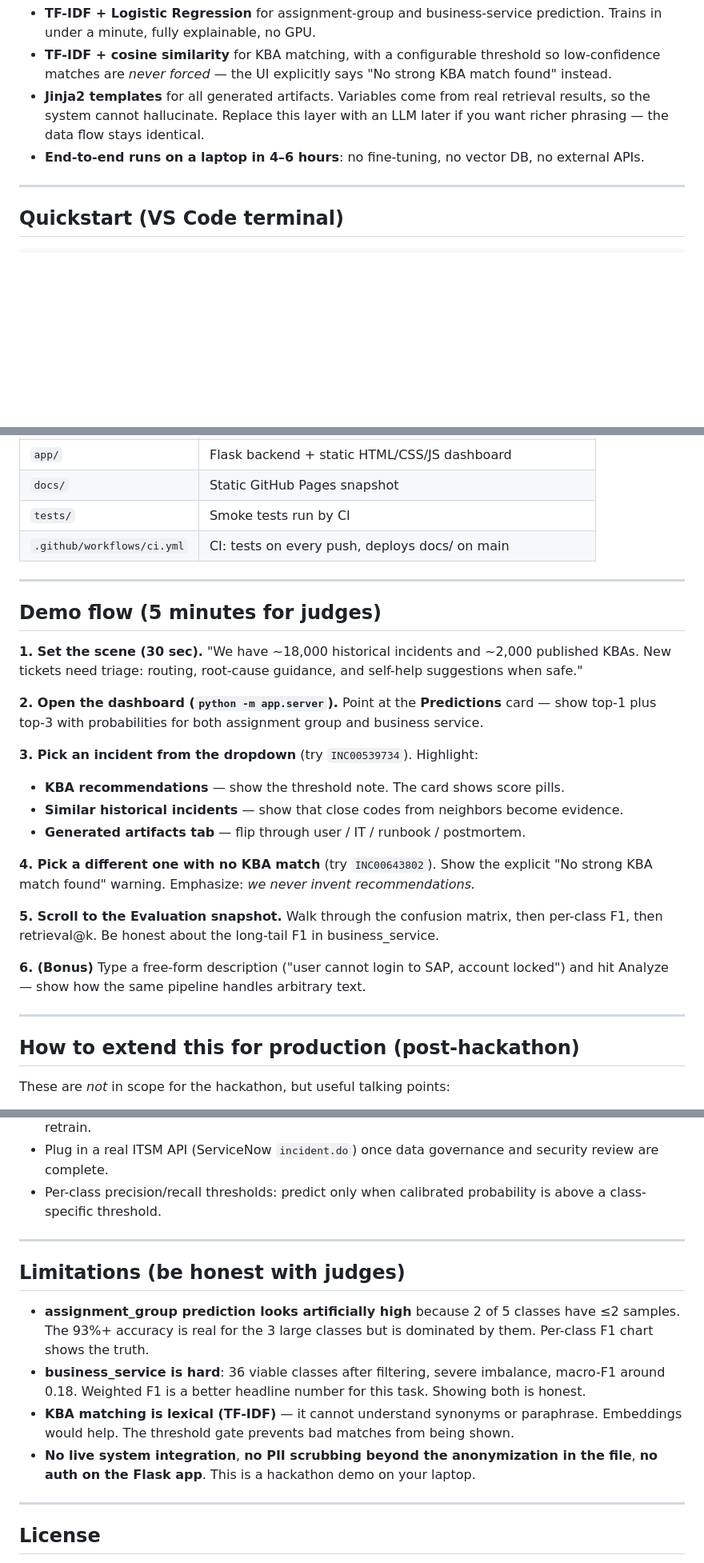
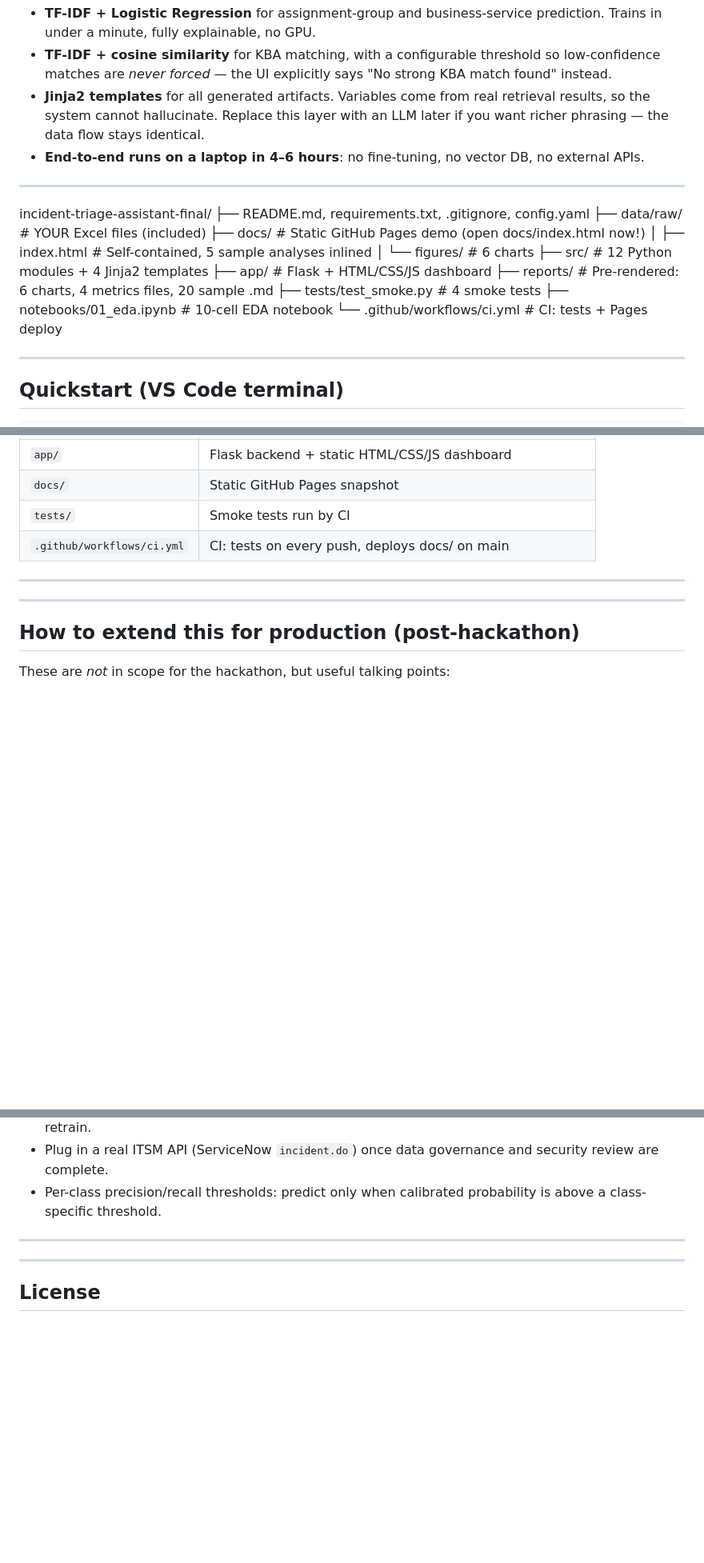
Before and after one commit to Bumblebee-1994/incident-triage-assistant, a Markdown page: README.md, 3 parts joined by grey strips. Shown at 80% size. GitHub-like rendering; blank space fills up the shorter version.

Commit message:
Revise README for clarity and remove limitations
Updated the README

```diff
--- a/README.md
+++ b/README.md
@@ -17,6 +17,20 @@ A one-day demoable solution for a Microsoft GitHub Copilot hackathon. Ingests an
 - **TF-IDF + cosine similarity** for KBA matching, with a configurable threshold so low-confidence matches are *never forced* — the UI explicitly says "No strong KBA match found" instead.
 - **Jinja2 templates** for all generated artifacts. Variables come from real retrieval results, so the system cannot hallucinate. Replace this layer with an LLM later if you want richer phrasing — the data flow stays identical.
 - **End-to-end runs on a laptop in 4–6 hours**: no fine-tuning, no vector DB, no external APIs.
+
+---
+incident-triage-assistant-final/
+├── README.md, requirements.txt, .gitignore, config.yaml
+├── data/raw/                       # YOUR Excel files (included)
+├── docs/                           # Static GitHub Pages demo (open docs/index.html now!)
+│   ├── index.html                  # Self-contained, 5 sample analyses inlined
+│   └── figures/                    # 6 charts
+├── src/                            # 12 Python modules + 4 Jinja2 templates
+├── app/                            # Flask + HTML/CSS/JS dashboard
+├── reports/                        # Pre-rendered: 6 charts, 4 metrics files, 20 sample .md
+├── tests/test_smoke.py             # 4 smoke tests
+├── notebooks/01_eda.ipynb          # 10-cell EDA notebook
+└── .github/workflows/ci.yml        # CI: tests + Pages deploy
 
 ---
 
@@ -88,23 +102,6 @@ python -m pytest tests/ -v            # ~5 sec  — smoke tests
 
 ---
 
-## Demo flow (5 minutes for judges)
-
-**1. Set the scene (30 sec).** "We have ~18,000 historical incidents and ~2,000 published KBAs. New tickets need triage: routing, root-cause guidance, and self-help suggestions when safe."
-
-**2. Open the dashboard (`python -m app.server`).** Point at the **Predictions** card — show top-1 plus top-3 with probabilities for both assignment group and business service.
-
-**3. Pick an incident from the dropdown** (try `INC00539734`). Highlight:
-   - **KBA recommendations** — show the threshold note. The card shows score pills.
-   - **Similar historical incidents** — show that close codes from neighbors become evidence.
-   - **Generated artifacts tab** — flip through user / IT / runbook / postmortem.
-
-**4. Pick a different one with no KBA match** (try `INC00643802`). Show the explicit "No strong KBA match found" warning. Emphasize: *we never invent recommendations.*
-
-**5. Scroll to the Evaluation snapshot.** Walk through the confusion matrix, then per-class F1, then retrieval@k. Be honest about the long-tail F1 in business_service.
-
-**6. (Bonus)** Type a free-form description ("user cannot login to SAP, account locked") and hit Analyze — show how the same pipeline handles arbitrary text.
-
 ---
 
 ## How to extend this for production (post-hackathon)
@@ -119,12 +116,6 @@ These are *not* in scope for the hackathon, but useful talking points:
 
 ---
 
-## Limitations (be honest with judges)
-
-- **assignment_group prediction looks artificially high** because 2 of 5 classes have ≤2 samples. The 93%+ accuracy is real for the 3 large classes but is dominated by them. Per-class F1 chart shows the truth.
-- **business_service is hard**: 36 viable classes after filtering, severe imbalance, macro-F1 around 0.18. Weighted F1 is a better headline number for this task. Showing both is honest.
-- **KBA matching is lexical (TF-IDF)** — it cannot understand synonyms or paraphrase. Embeddings would help. The threshold gate prevents bad matches from being shown.
-- **No live system integration**, **no PII scrubbing beyond the anonymization in the file**, **no auth on the Flask app**. This is a hackathon demo on your laptop.
 
 ---
 
```
Also changed, not shown: other parts of README.md (+1 -1 lines).
